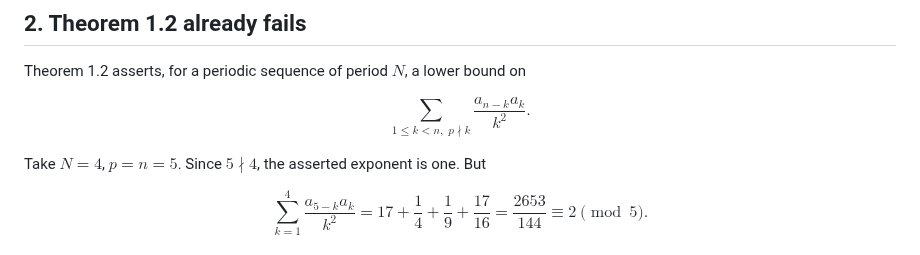
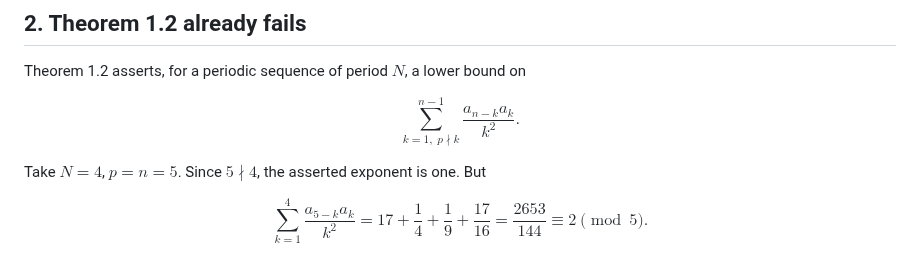
Before and after one commit to rbajaj5/a183068-supercongruence, a Markdown page: related-results/RationalFramingCounterexample.md, the part around the change. Drawn GitHub-style.

Commit message:
Simplify rendered restricted sum

```diff
--- a/related-results/RationalFramingCounterexample.md
+++ b/related-results/RationalFramingCounterexample.md
@@ -58,7 +58,7 @@ Theorem 1.1.
 Theorem 1.2 asserts, for a periodic sequence of period $N$, a lower bound on
 
 $$
-\sum_{1\leq k<n,\;p\nmid k}\frac{a_{n-k}a_k}{k^2}.
+\sum_{k=1,\;p\nmid k}^{n-1}\frac{a_{n-k}a_k}{k^2}.
 $$
 
 Take $N=4$, $p=n=5$. Since $5\nmid4$, the asserted exponent is one. But
```
